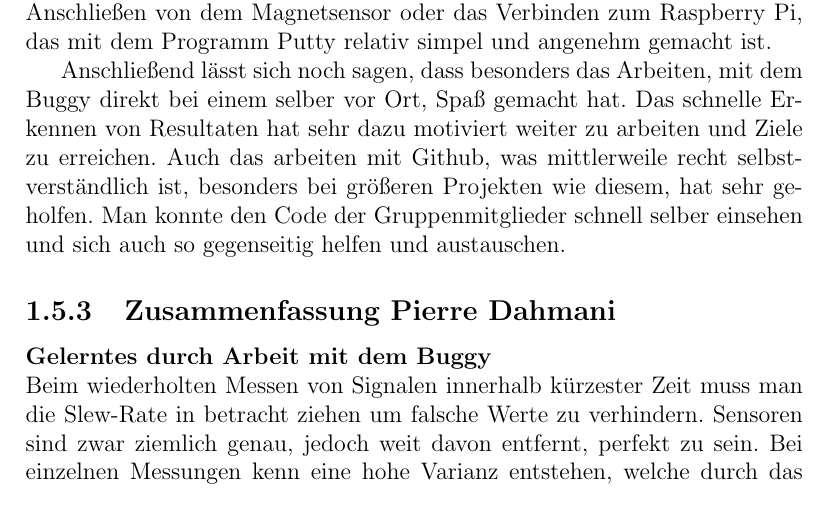
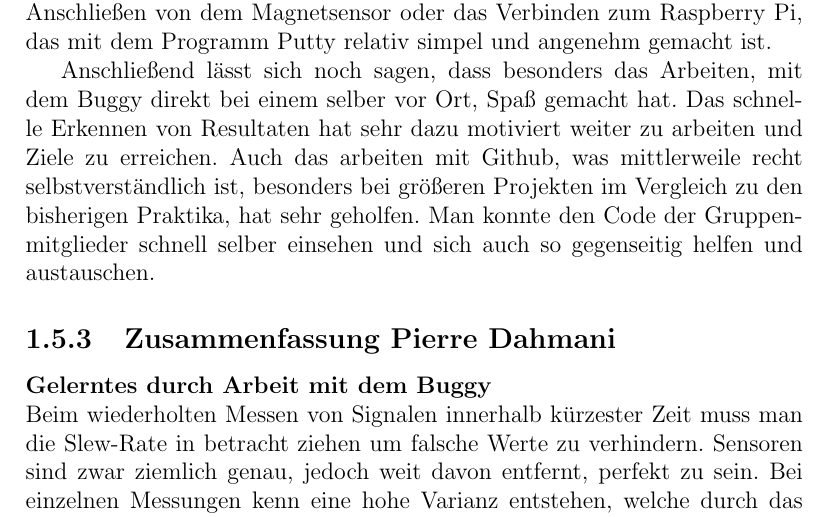
Before and after one commit to Pierrefha/ees-buggy-project, a LaTeX document (Lernportfolio.tex): part of page 18 of 22, cut so that both start at the same text. Compiled offline with pdfLaTeX.

Commit message:
small correction

```diff
--- a/Lernportfolio.tex
+++ b/Lernportfolio.tex
@@ -676,10 +676,10 @@ Weil der Buggy schon vor Herausgabe des Arbeitsauftrages und während der anhalt
       Anschließend lässt sich noch sagen, dass besonders das Arbeiten, mit dem Buggy direkt bei
       einem selber vor Ort, Spaß gemacht hat. Das schnelle Erkennen von Resultaten hat sehr dazu
       motiviert weiter zu arbeiten und Ziele zu erreichen. Auch das arbeiten mit Github, was
-      %Unser Projekt war ein mini Projekt
-      mittlerweile recht selbstverständlich ist, besonders bei größeren Projekten wie diesem, hat
-      sehr geholfen. Man konnte den Code der Gruppenmitglieder schnell selber einsehen und sich
-      auch so gegenseitig helfen und austauschen.
+      %Unser Projekt war ein mini Projekt %Größeres Projekt in Hinsicht auf die bisherigen Verhältnisse
+      mittlerweile recht selbstverständlich ist, besonders bei größeren Projekten im Vergleich zu den
+	  bisherigen Praktika, hat sehr geholfen. Man konnte den Code der Gruppenmitglieder schnell
+	  selber einsehen und sich auch so gegenseitig helfen und austauschen.
   \end{subsection}
         \begin{subsection}{Zusammenfassung Pierre Dahmani}
             % Start task 5.1 of Arbeitsauftrag Projektphase_EES.pdf
```
